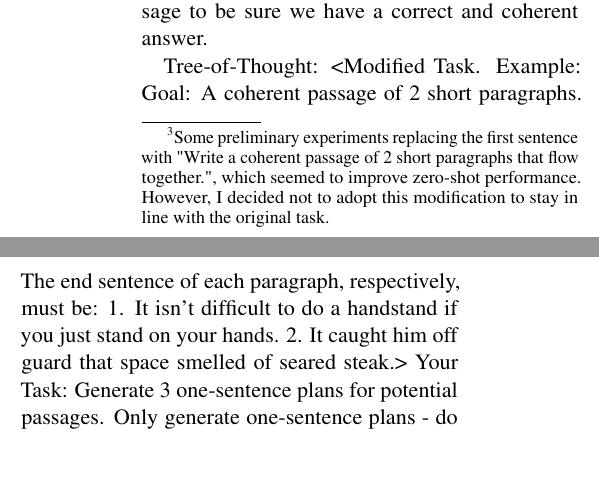
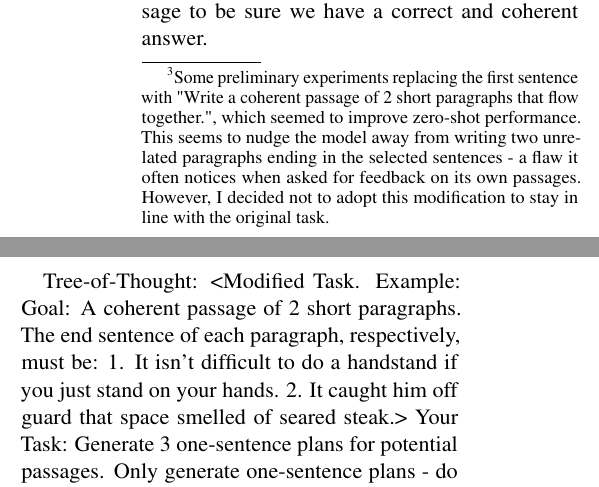
Before and after one commit to ijyliu/anlp23-project, a LaTeX paper (Midterm Report/Midterm Report - Isaac Liu.tex): two parts of the columns of page 9 of 11, joined at a grey line, cut so that both start at the same text, the shorter picture padded with empty space. Compiled offline with pdfLaTeX.

Commit message:
more footnotes

```diff
--- a/Midterm Report/Midterm Report - Isaac Liu.tex
+++ b/Midterm Report/Midterm Report - Isaac Liu.tex
@@ -290,7 +290,7 @@ A:
 No training data was provided, so I used random sentences courtesy of \url{https://www.thewordfinder.com/random-sentence-generator/} and my own answers in the construction of few-shot examples.
 
 <Task>:
-Write a coherent passage of 2 short paragraphs. The end sentence of each paragraph must be: 1. It isn't difficult to do a handstand if you just stand on your hands. 2. It caught him off guard that space smelled of seared steak. \footnote{Some preliminary experiments replacing the first sentence with "Write a coherent passage of 2 short paragraphs that flow together.", which seemed to improve zero-shot performance. However, I decided not to adopt this modification to stay in line with the original task.}
+Write a coherent passage of 2 short paragraphs. The end sentence of each paragraph must be: 1. It isn't difficult to do a handstand if you just stand on your hands. 2. It caught him off guard that space smelled of seared steak. \footnote{Some preliminary experiments replacing the first sentence with "Write a coherent passage of 2 short paragraphs that flow together.", which seemed to improve zero-shot performance. This seems to nudge the model away from writing two unrelated paragraphs ending in the selected sentences - a flaw it often notices when asked for feedback on its own passages. However, I decided not to adopt this modification to stay in line with the original task.}
 
 Zero-Shot Control Baseline/Direct Prompting:
 <Task>
```
